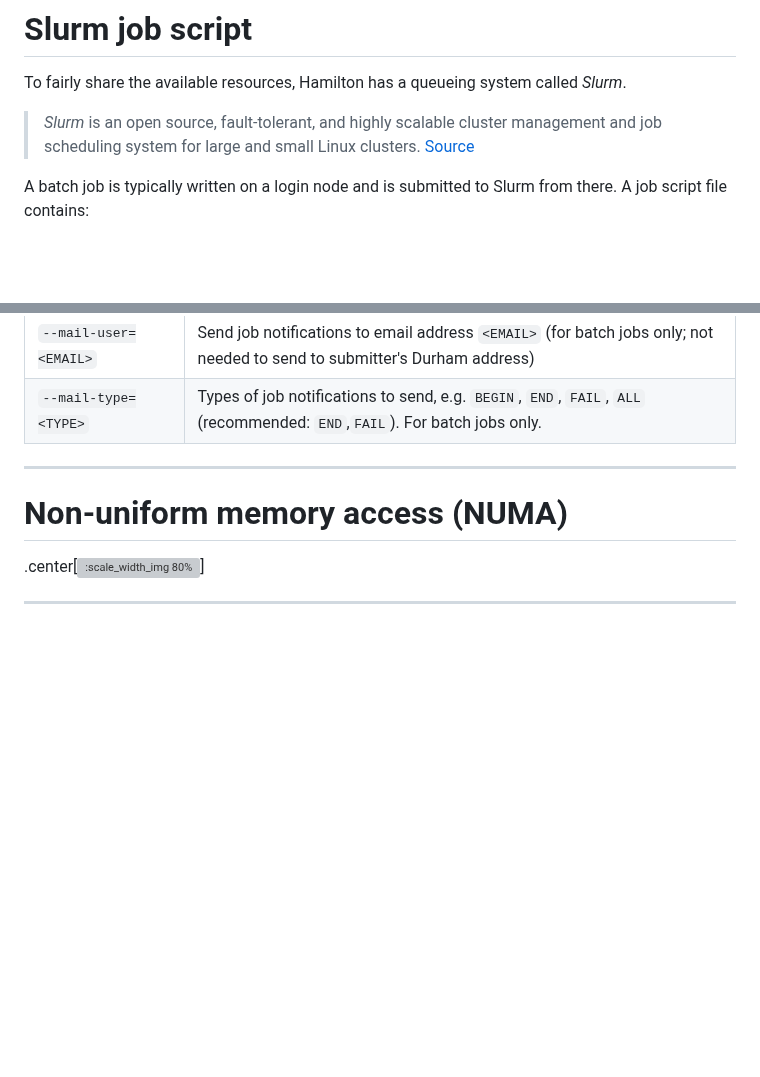
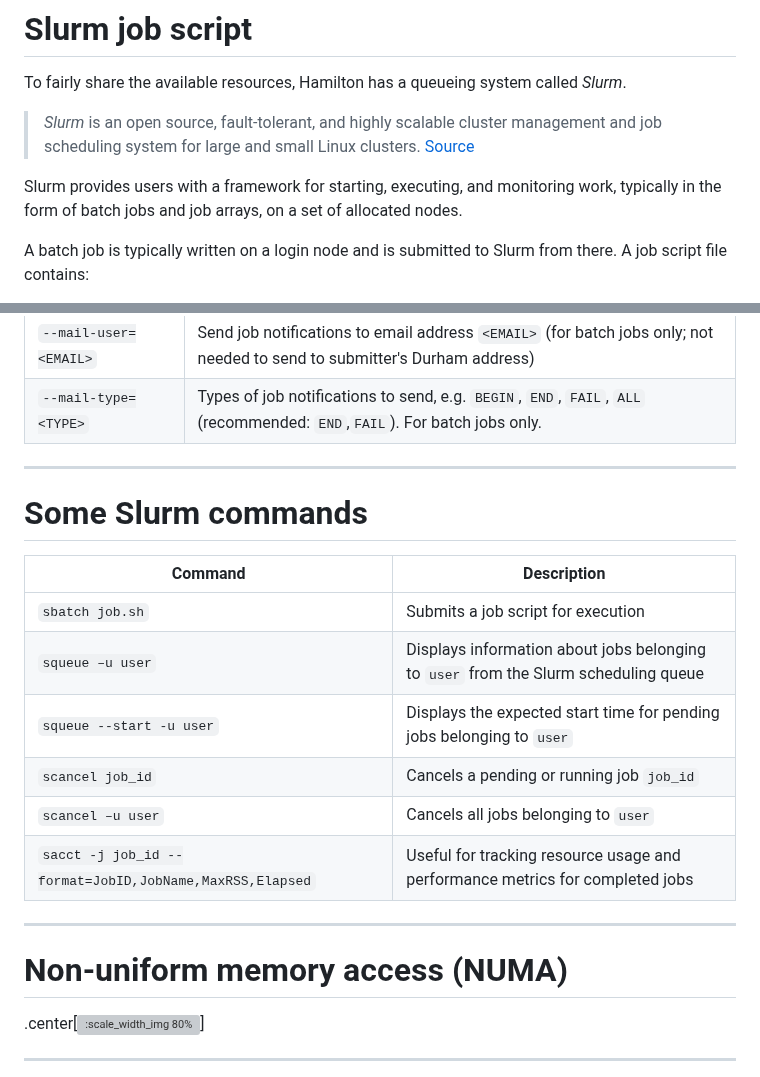
Before and after one commit to DurhamARC-Training/BasicParallelProgramming, a Markdown page: lectures/par-intro/README.md, 2 parts joined by grey strips. Rendered like a GitHub page; blank space fills up the shorter version; grey boxes are pictures that could not be loaded.

```diff
--- a/lectures/par-intro/README.md
+++ b/lectures/par-intro/README.md
@@ -77,6 +77,8 @@ To fairly share the available resources, Hamilton has a queueing system called _
 
 > _Slurm_ is an open source, fault-tolerant, and highly scalable cluster management and job scheduling system for large and small Linux clusters. [Source](https://slurm.schedmd.com/quickstart.html)
 
+Slurm provides users with a framework for starting, executing, and monitoring work, typically in the form of batch jobs and job arrays, on a set of allocated nodes.
+
 A batch job is typically written on a login node and is submitted to Slurm from there. A job script file contains:
 
 * instructions to Slurm describing the resources (CPU, memory, time, etc) needed for the job and any other Slurm settings
@@ -117,6 +119,18 @@ mpirun ./myprogram
 | `--array=<START>-<END>`| Run job several times, from indexes `<START>` to `<END>`|
 | `--mail-user=<EMAIL>`| Send job notifications to email address `<EMAIL>` (for batch jobs only; not needed to send to submitter's Durham address)|
 | `--mail-type=<TYPE>`| Types of job notifications to send, e.g. `BEGIN`, `END`, `FAIL`, `ALL` (recommended: `END`,`FAIL`).  For batch jobs only.|
+
+---
+# Some Slurm commands
+
+| Command      | Description |
+| ------------ | ----------- |
+| `sbatch job.sh` | Submits a job script for execution |
+| `squeue –u user` | Displays information about jobs belonging to `user` from the Slurm scheduling queue |
+| `squeue --start -u user` | Displays the expected start time for pending jobs belonging to `user` |
+| `scancel job_id` | Cancels a pending or running job `job_id` |
+| `scancel –u user` | Cancels all jobs belonging to `user` |
+| `sacct -j job_id --format=JobID,JobName,MaxRSS,Elapsed` | Useful for tracking resource usage and performance metrics for completed jobs |
 
 ---
 # Non-uniform memory access (NUMA)
```
Also changed, not shown: other parts of lectures/par-intro/README.md (+1 -1 lines).
